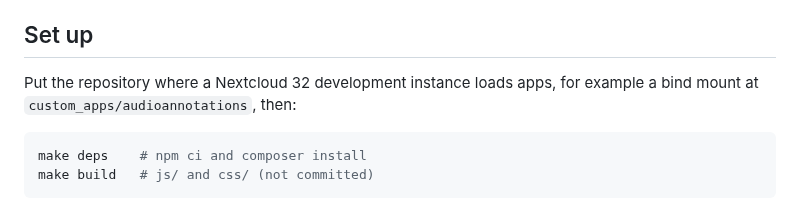
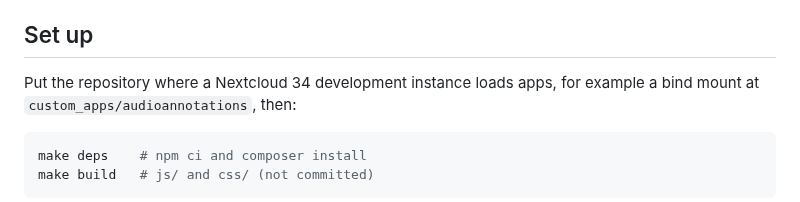
Before and after one commit to corbindk/audioannotations, a Markdown page: docs/development.md, the part around the change. GitHub-like rendering.

````diff
--- a/docs/development.md
+++ b/docs/development.md
@@ -5,7 +5,7 @@ so nothing but Docker and `make` is needed on the host.
 
 ## Set up
 
-Put the repository where a Nextcloud 32 development instance loads apps, for example a bind mount at
+Put the repository where a Nextcloud 34 development instance loads apps, for example a bind mount at
 `custom_apps/audioannotations`, then:
 
 ```bash
````
Also changed, not shown: README.md (+1 -1 lines), screenshots/note.png, screenshots/phone-voice.png, screenshots/phone-zoomed.png, screenshots/player.png, screenshots/selection.png, screenshots/sidebar.png, 9 other files.
